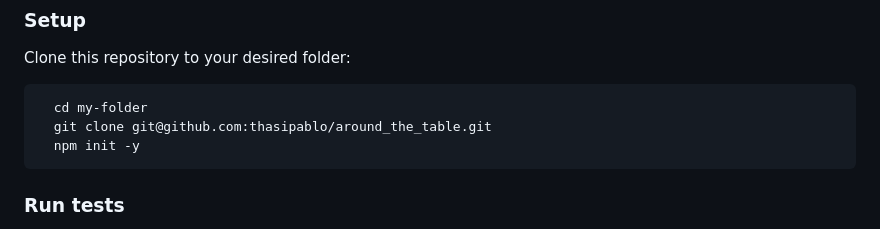
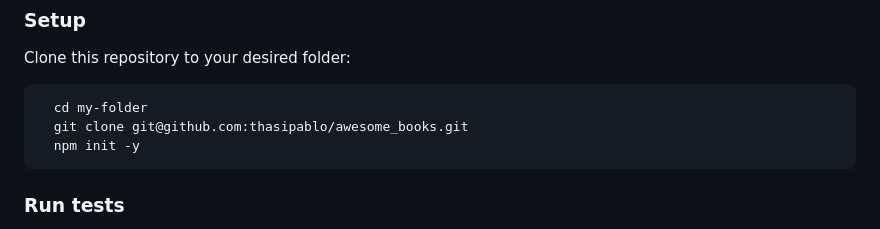
Before and after one commit to thasipablo/awesome_books, a Markdown page: README.md, the part around the change printed below. GitHub-like rendering.

Commit message:
fix clone repo link

````diff
--- a/README.md
+++ b/README.md
@@ -77,7 +70,7 @@ Clone this repository to your desired folder:
 
 ```sh
   cd my-folder
-  git clone git@github.com:thasipablo/around_the_table.git
+  git clone git@github.com:thasipablo/awesome_books.git
   npm init -y
 ```
 
````
Also changed, not shown: other parts of README.md (+1 -8 lines).
